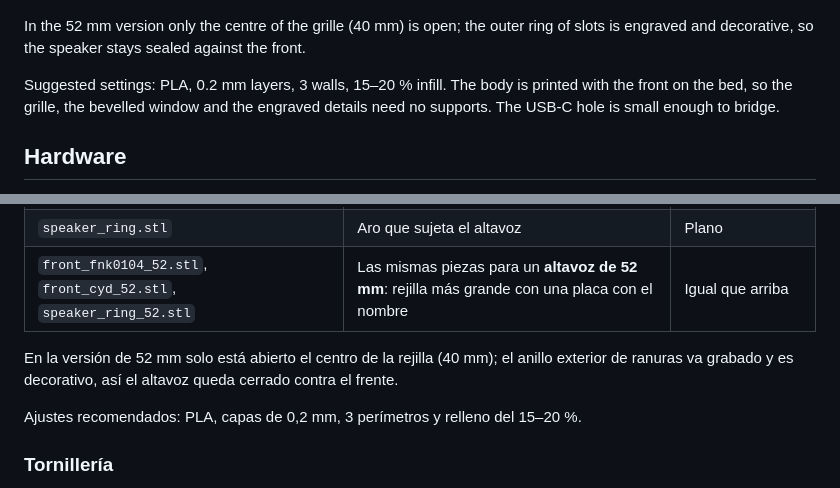
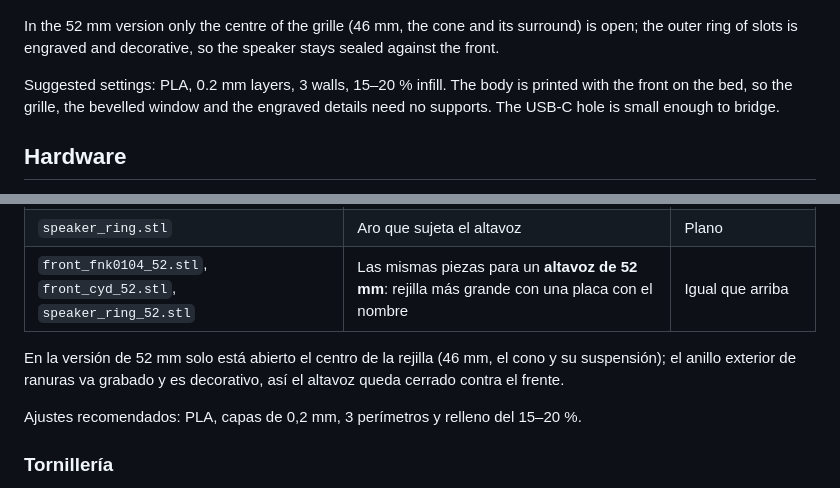
Before and after one commit to adriancubasalvarez/radio-mundial, a Markdown page: carcasa/README.md, 2 parts joined by grey strips. Drawn GitHub-style.

Commit message:
Carcasa 52 mm: rejilla abierta de 46 mm para no tapar la suspensión del cono
Co-Authored-By: Claude Opus 5.5 <noreply@anthropic.com>

```diff
--- a/carcasa/README.md
+++ b/carcasa/README.md
@@ -20,7 +20,7 @@ It is about **150 × 74 × 45 mm**.
 
 ![Case for a 52 mm speaker](img/conjunto_52.png)
 
-In the 52 mm version only the centre of the grille (40 mm) is open; the outer ring of slots is engraved and decorative, so the speaker stays sealed against the front.
+In the 52 mm version only the centre of the grille (46 mm, the cone and its surround) is open; the outer ring of slots is engraved and decorative, so the speaker stays sealed against the front.
 
 Suggested settings: PLA, 0.2 mm layers, 3 walls, 15–20 % infill.
 The body is printed with the front on the bed, so the grille, the bevelled window and the engraved details need no supports. The USB-C hole is small enough to bridge.
@@ -72,7 +72,7 @@ Mide unos **150 × 74 × 45 mm**.
 | `speaker_ring.stl` | Aro que sujeta el altavoz | Plano |
 | `front_fnk0104_52.stl`, `front_cyd_52.stl`, `speaker_ring_52.stl` | Las mismas piezas para un **altavoz de 52 mm**: rejilla más grande con una placa con el nombre | Igual que arriba |
 
-En la versión de 52 mm solo está abierto el centro de la rejilla (40 mm); el anillo exterior de ranuras va grabado y es decorativo, así el altavoz queda cerrado contra el frente.
+En la versión de 52 mm solo está abierto el centro de la rejilla (46 mm, el cono y su suspensión); el anillo exterior de ranuras va grabado y es decorativo, así el altavoz queda cerrado contra el frente.
 
 Ajustes recomendados: PLA, capas de 0,2 mm, 3 perímetros y relleno del 15–20 %.
 
```
Also changed, not shown: carcasa/img/conjunto_52.png, 3 other files.
